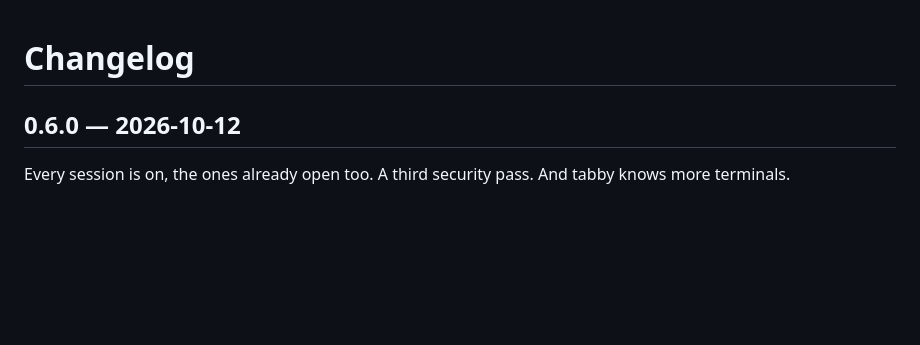
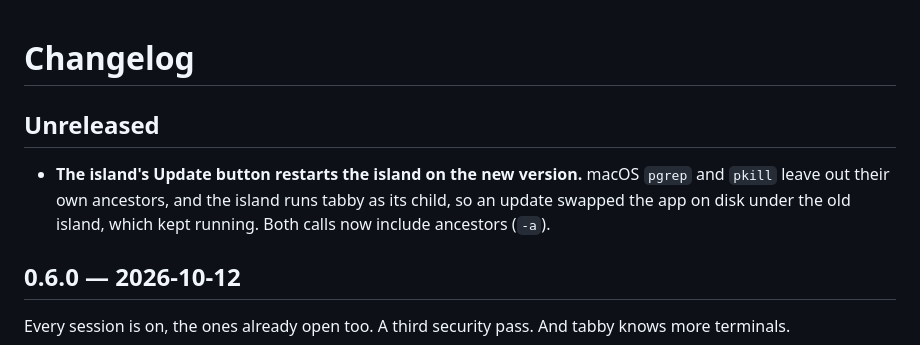
Before and after one commit to 0xNtive/tabby, a Markdown page: CHANGELOG.md, the part around the change. GitHub-like rendering; blank space fills up the shorter version.

Commit message:
CHANGELOG: the island's Update button restarts the island on the new version
Co-Authored-By: Claude Fable 5.1 <noreply@anthropic.com>
Claude-Session: https://claude.ai/code/session_01JQJ4aHpvBRr2ivAH1kED2g

```diff
--- a/CHANGELOG.md
+++ b/CHANGELOG.md
@@ -1,4 +1,8 @@
 # Changelog
+
+## Unreleased
+
+- **The island's Update button restarts the island on the new version.** macOS `pgrep` and `pkill` leave out their own ancestors, and the island runs tabby as its child, so an update swapped the app on disk under the old island, which kept running. Both calls now include ancestors (`-a`).
 
 ## 0.6.0 — 2026-10-12
 
```
